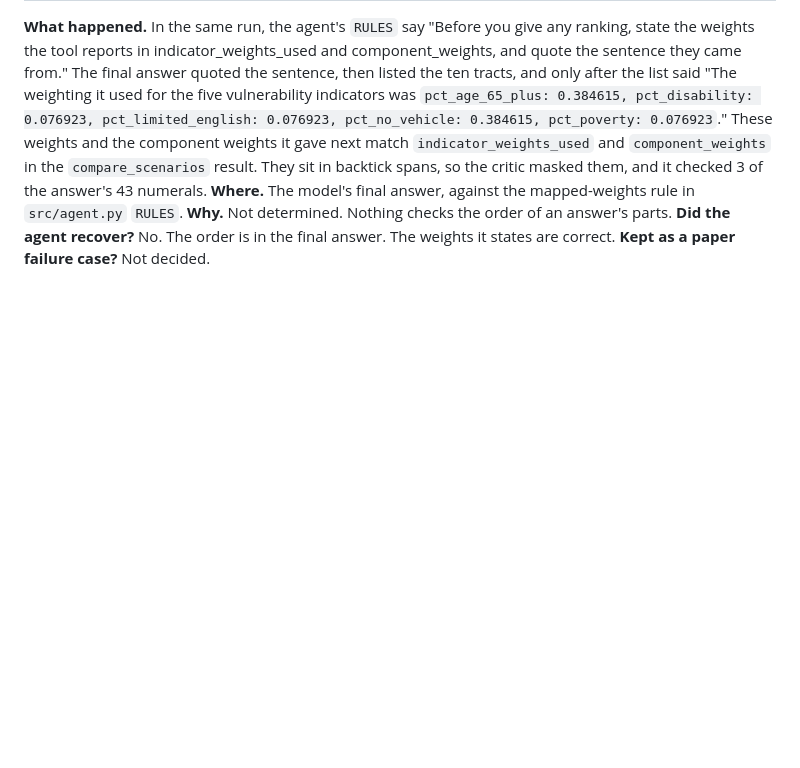
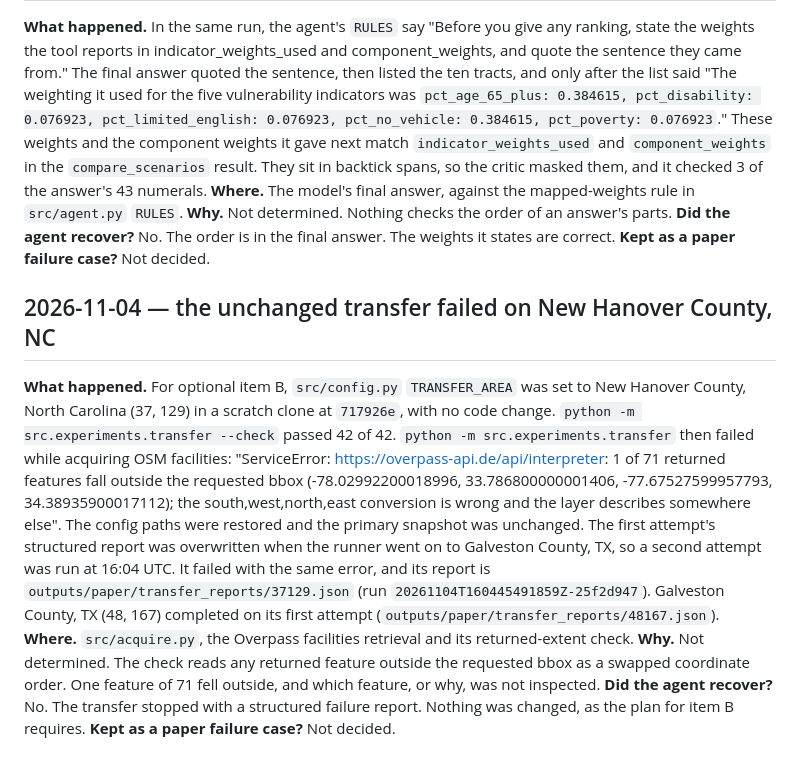
Before and after one commit to manojsankuru/oasis, a Markdown page: docs/failures.md, the part around the change. Drawn GitHub-style; blank space fills up the shorter version.

Commit message:
log new hanover transfer failure

```diff
--- a/docs/failures.md
+++ b/docs/failures.md
@@ -2155,3 +2155,11 @@ zero-change first-attempt success.
 **Why.** Not determined. Nothing checks the order of an answer's parts.
 **Did the agent recover?** No. The order is in the final answer. The weights it states are correct.
 **Kept as a paper failure case?** Not decided.
+
+## 2026-11-04 — the unchanged transfer failed on New Hanover County, NC
+
+**What happened.** For optional item B, `src/config.py` `TRANSFER_AREA` was set to New Hanover County, North Carolina (37, 129) in a scratch clone at `717926e`, with no code change. `python -m src.experiments.transfer --check` passed 42 of 42. `python -m src.experiments.transfer` then failed while acquiring OSM facilities: "ServiceError: https://overpass-api.de/api/interpreter: 1 of 71 returned features fall outside the requested bbox (-78.02992200018996, 33.786800000001406, -77.67527599957793, 34.38935900017112); the south,west,north,east conversion is wrong and the layer describes somewhere else". The config paths were restored and the primary snapshot was unchanged. The first attempt's structured report was overwritten when the runner went on to Galveston County, TX, so a second attempt was run at 16:04 UTC. It failed with the same error, and its report is `outputs/paper/transfer_reports/37129.json` (run `20261104T160445491859Z-25f2d947`). Galveston County, TX (48, 167) completed on its first attempt (`outputs/paper/transfer_reports/48167.json`).
+**Where.** `src/acquire.py`, the Overpass facilities retrieval and its returned-extent check.
+**Why.** Not determined. The check reads any returned feature outside the requested bbox as a swapped coordinate order. One feature of 71 fell outside, and which feature, or why, was not inspected.
+**Did the agent recover?** No. The transfer stopped with a structured failure report. Nothing was changed, as the plan for item B requires.
+**Kept as a paper failure case?** Not decided.
```
